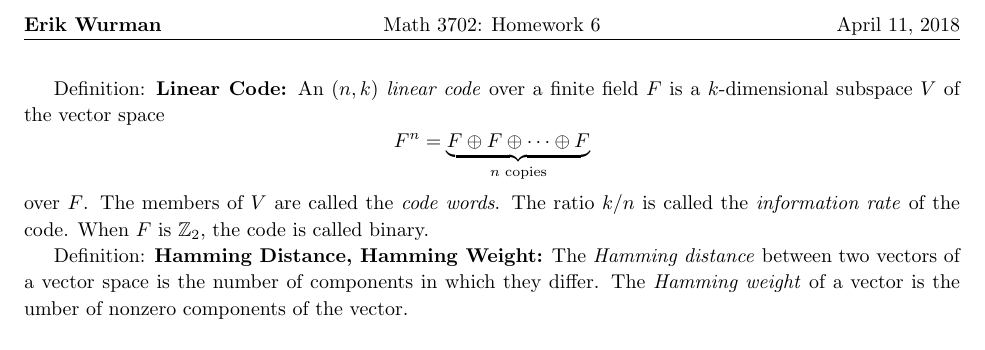
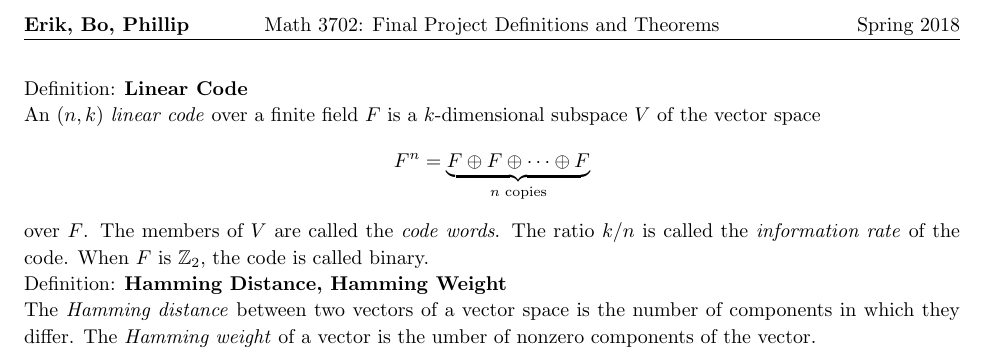
Before and after one commit to ewurman/RingsProject, a LaTeX document (Definitions_and_Theorems.tex): part of the page, cut at the place of the change. Compiled offline with pdfLaTeX.

```diff
--- a/Definitions_and_Theorems.tex
+++ b/Definitions_and_Theorems.tex
@@ -37,10 +37,10 @@
 %   - Author
 %
 
-\newcommand{\hmwkTitle}{Homework 6}
-\newcommand{\hmwkDueDate}{April 11, 2018}
+\newcommand{\hmwkTitle}{Final Project Definitions and Theorems}
+\newcommand{\hmwkDueDate}{Spring 2018}
 \newcommand{\ClassName}{Math 3702}
-\newcommand{\hmwkAuthorName}{\textbf{Erik Wurman}}
+\newcommand{\hmwkAuthorName}{\textbf{Erik, Bo, Phillip}}
 
 
 %
@@ -60,3 +60,4 @@
 \newcommand{\I}{\mathbb{I}}
 \newcommand{\M}{\mathbb{M}}
 
+\setlength\parindent{0pt}
```
Also changed, not shown: Definitions_and_Theorems.tex (9 more changed lines).
